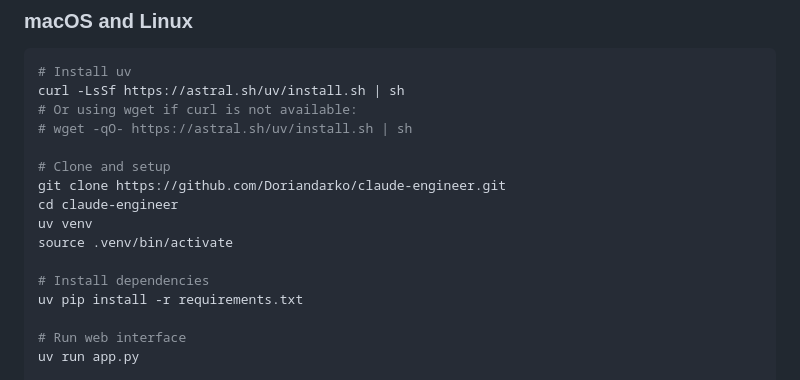
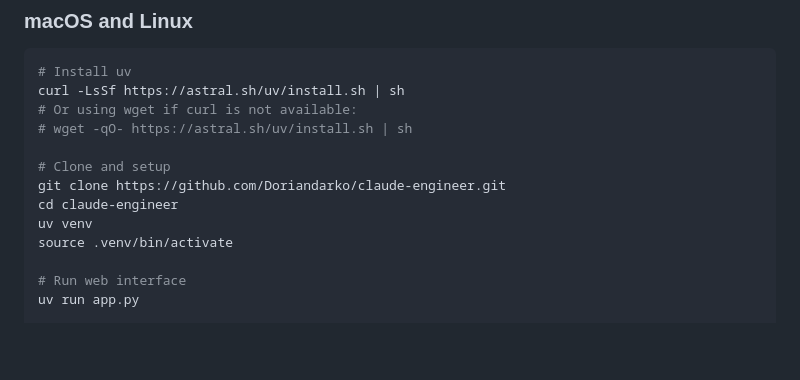
Before and after one commit to Doriandarko/claude-engineer, a Markdown page: readme.md, the part around the change. Rendered like a GitHub page; blank space fills up the shorter version.

```diff
--- a/readme.md
+++ b/readme.md
@@ -32,9 +32,6 @@ git clone https://github.com/Doriandarko/claude-engineer.git
 cd claude-engineer
 uv venv
 source .venv/bin/activate
-
-# Install dependencies
-uv pip install -r requirements.txt
 
 # Run web interface
 uv run app.py
```
